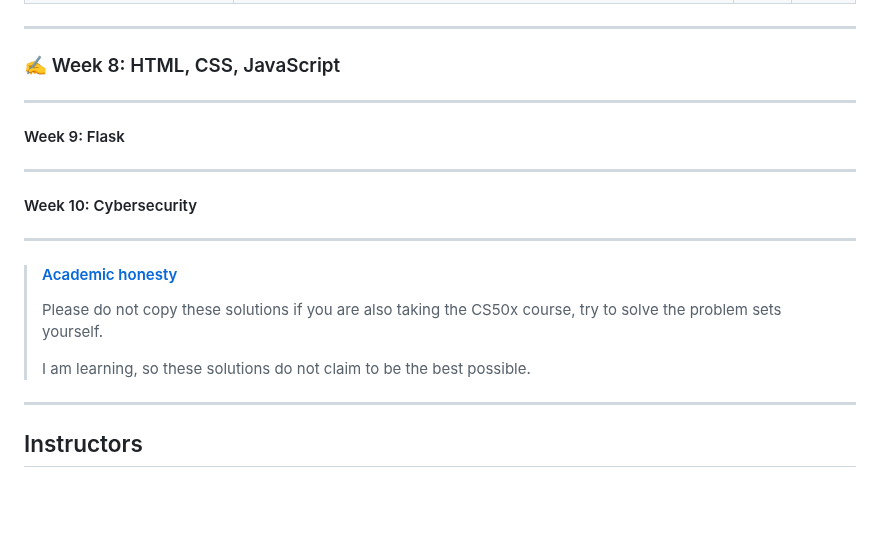
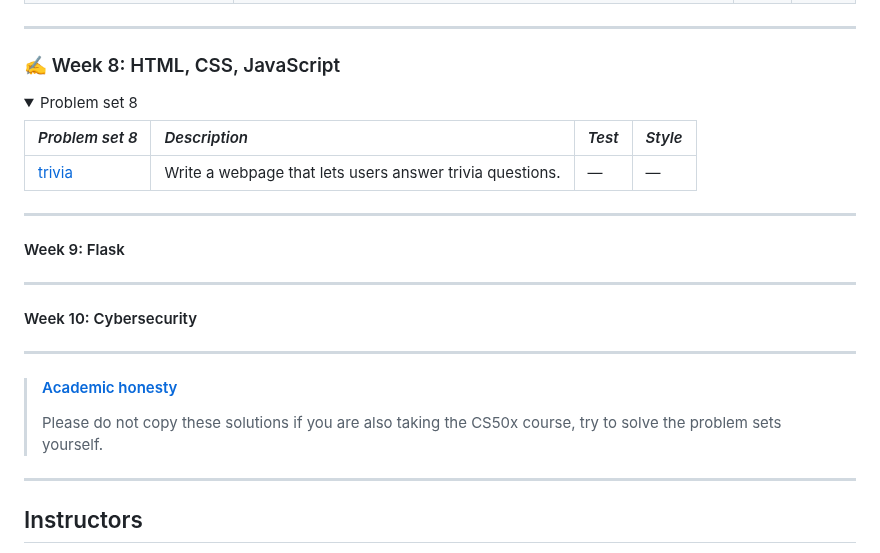
Before and after one commit to raydtutto/harvard-cs50x-2024, a Markdown page: README.md, the part around the change. Drawn GitHub-style; folded sections open; blank space fills up the shorter version.

Commit message:
master | update README.md

```diff
--- a/README.md
+++ b/README.md
@@ -240,6 +240,15 @@ No problem set or practical tasks were provided.
 
 ### ✍️ Week 8: HTML, CSS, JavaScript
 
+<details open>
+  <summary>Problem set 8</summary>
+
+| *Problem set 8*                                                                                                                    | *Description*                                                                                                    | *Test* | *Style* |
+|:-----------------------------------------------------------------------------------------------------------------------------------|:-----------------------------------------------------------------------------------------------------------------|:-------|:--------|
+| [trivia](https://github.com/raydtutto/harvard-cs50x-2024/blob/main/src/week_8_html_css_javascript/problem_set_8/trivia/index.html) | Write a webpage that lets users answer trivia questions.                                                         | —      | —       |
+
+</details>
+
 ---
 
 #### Week 9: Flask
@@ -252,8 +261,6 @@ No problem set or practical tasks were provided.
 
 > #### [Academic honesty](https://cs50.harvard.edu/x/2024/honesty/)
 > Please do not copy these solutions if you are also taking the CS50x course, try to solve the problem sets yourself.
->
-> I am learning, so these solutions do not claim to be the best possible.
 
 ---
 
```
